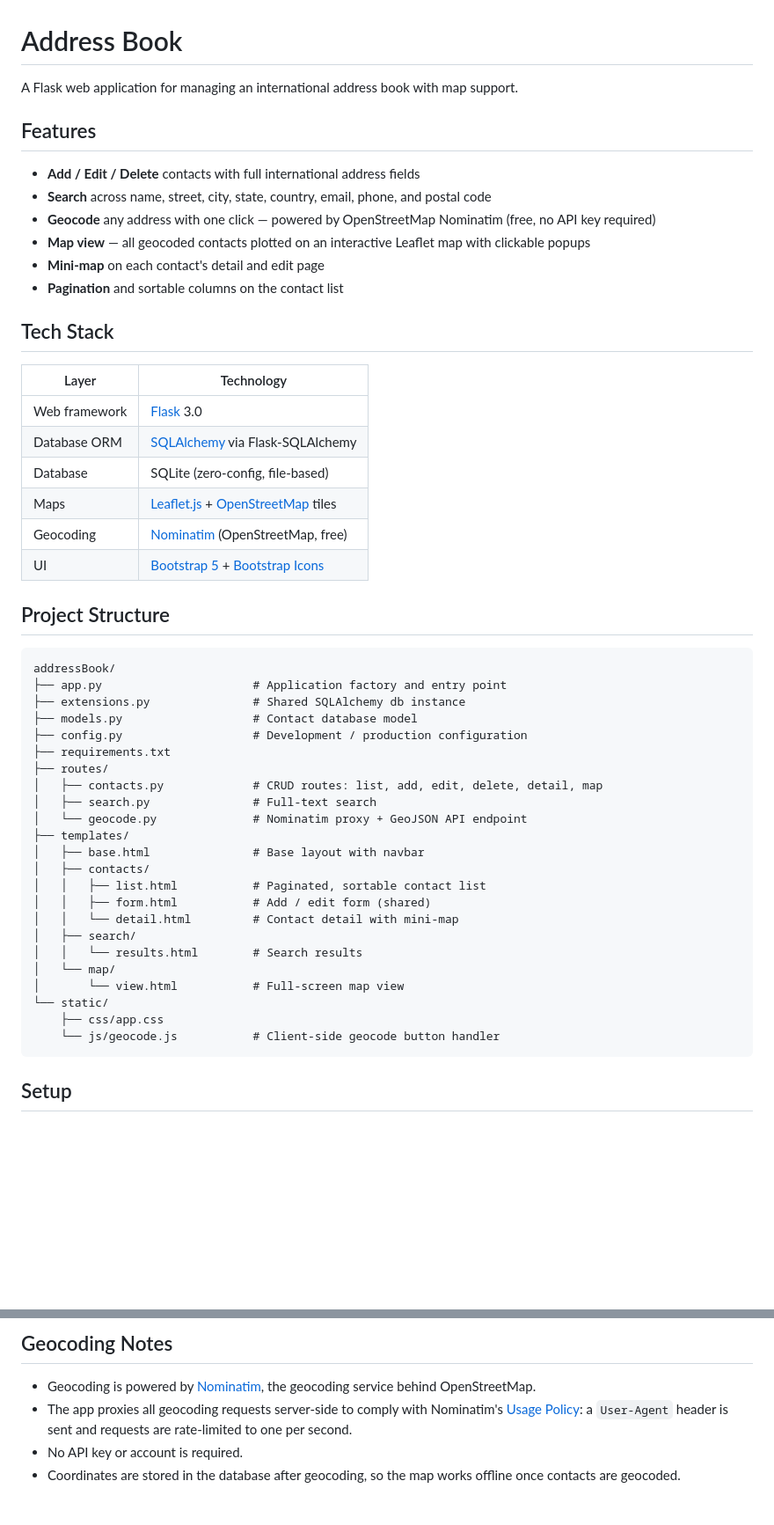
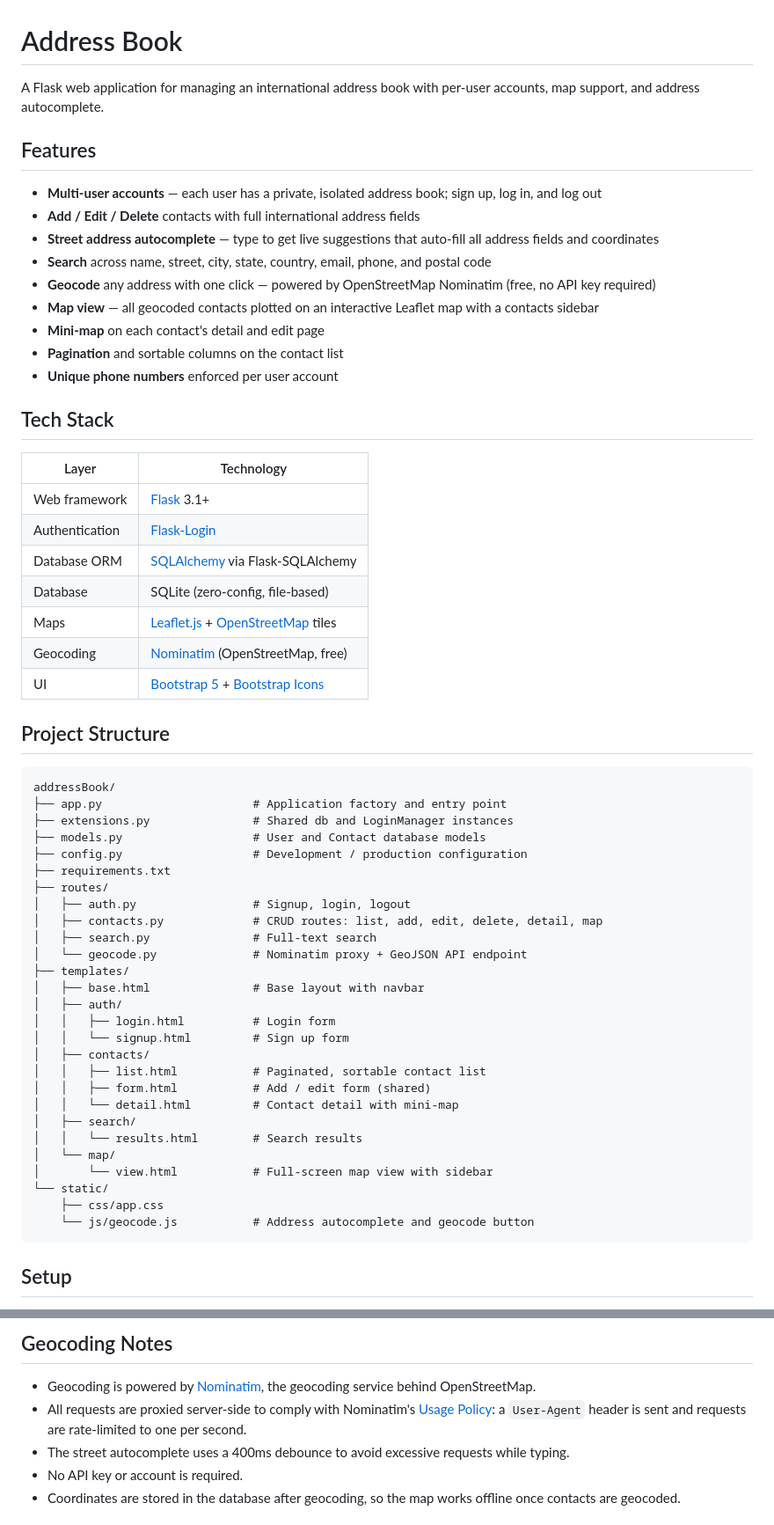
Before and after one commit to rkat66/addressBook, a Markdown page: README.md, 2 parts joined by grey strips. Shown at 88% size. GitHub-like rendering; blank space fills up the shorter version.

````diff
--- a/README.md
+++ b/README.md
@@ -1,21 +1,25 @@
 # Address Book
 
-A Flask web application for managing an international address book with map support.
+A Flask web application for managing an international address book with per-user accounts, map support, and address autocomplete.
 
 ## Features
 
+- **Multi-user accounts** — each user has a private, isolated address book; sign up, log in, and log out
 - **Add / Edit / Delete** contacts with full international address fields
+- **Street address autocomplete** — type to get live suggestions that auto-fill all address fields and coordinates
 - **Search** across name, street, city, state, country, email, phone, and postal code
 - **Geocode** any address with one click — powered by OpenStreetMap Nominatim (free, no API key required)
-- **Map view** — all geocoded contacts plotted on an interactive Leaflet map with clickable popups
+- **Map view** — all geocoded contacts plotted on an interactive Leaflet map with a contacts sidebar
 - **Mini-map** on each contact's detail and edit page
 - **Pagination** and sortable columns on the contact list
+- **Unique phone numbers** enforced per user account
 
 ## Tech Stack
 
 | Layer | Technology |
 |---|---|
-| Web framework | [Flask](https://flask.palletsprojects.com/) 3.0 |
+| Web framework | [Flask](https://flask.palletsprojects.com/) 3.1+ |
+| Authentication | [Flask-Login](https://flask-login.readthedocs.io/) |
 | Database ORM | [SQLAlchemy](https://www.sqlalchemy.org/) via Flask-SQLAlchemy |
 | Database | SQLite (zero-config, file-based) |
 | Maps | [Leaflet.js](https://leafletjs.com/) + [OpenStreetMap](https://www.openstreetmap.org/) tiles |
@@ -27,16 +31,20 @@ A Flask web application for managing an international address book with map supp
 ```
 addressBook/
 ├── app.py                      # Application factory and entry point
-├── extensions.py               # Shared SQLAlchemy db instance
-├── models.py                   # Contact database model
+├── extensions.py               # Shared db and LoginManager instances
+├── models.py                   # User and Contact database models
 ├── config.py                   # Development / production configuration
 ├── requirements.txt
 ├── routes/
+│   ├── auth.py                 # Signup, login, logout
 │   ├── contacts.py             # CRUD routes: list, add, edit, delete, detail, map
 │   ├── search.py               # Full-text search
 │   └── geocode.py              # Nominatim proxy + GeoJSON API endpoint
 ├── templates/
 │   ├── base.html               # Base layout with navbar
+│   ├── auth/
+│   │   ├── login.html          # Login form
+│   │   └── signup.html         # Sign up form
 │   ├── contacts/
 │   │   ├── list.html           # Paginated, sortable contact list
 │   │   ├── form.html           # Add / edit form (shared)
@@ -44,10 +52,10 @@ addressBook/
 │   ├── search/
 │   │   └── results.html        # Search results
 │   └── map/
-│       └── view.html           # Full-screen map view
+│       └── view.html           # Full-screen map view with sidebar
 └── static/
     ├── css/app.css
-    └── js/geocode.js           # Client-side geocode button handler
+    └── js/geocode.js           # Address autocomplete and geocode button
 ```
 
 ## Setup
@@ -141,7 +167,8 @@ python app.py
 ## Geocoding Notes
 
 - Geocoding is powered by [Nominatim](https://nominatim.openstreetmap.org/), the geocoding service behind OpenStreetMap.
-- The app proxies all geocoding requests server-side to comply with Nominatim's [Usage Policy](https://operations.osmfoundation.org/policies/nominatim/): a `User-Agent` header is sent and requests are rate-limited to one per second.
+- All requests are proxied server-side to comply with Nominatim's [Usage Policy](https://operations.osmfoundation.org/policies/nominatim/): a `User-Agent` header is sent and requests are rate-limited to one per second.
+- The street autocomplete uses a 400ms debounce to avoid excessive requests while typing.
 - No API key or account is required.
 - Coordinates are stored in the database after geocoding, so the map works offline once contacts are geocoded.
 
````
Also changed, not shown: other parts of README.md (+29 -11 lines).
